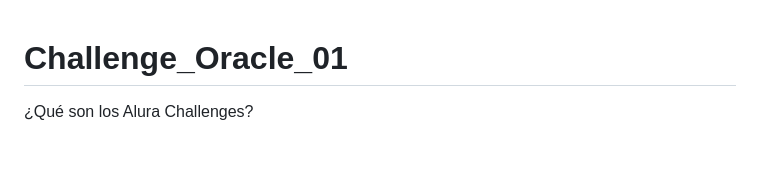
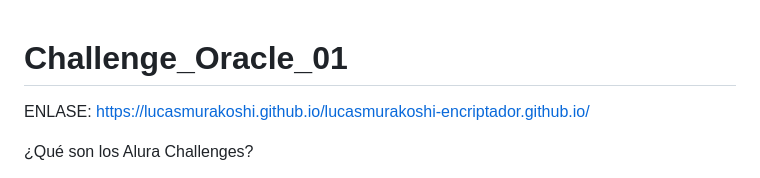
Before and after one commit to LucasMurakoshi/Challenge_Oracle_01, a Markdown page: README.md, the part around the change. GitHub-like rendering; blank space fills up the shorter version.

```diff
--- a/README.md
+++ b/README.md
@@ -1,4 +1,6 @@
 # Challenge_Oracle_01
+
+ENLASE: https://lucasmurakoshi.github.io/lucasmurakoshi-encriptador.github.io/
 
 ¿Qué son los Alura Challenges?
 
```
